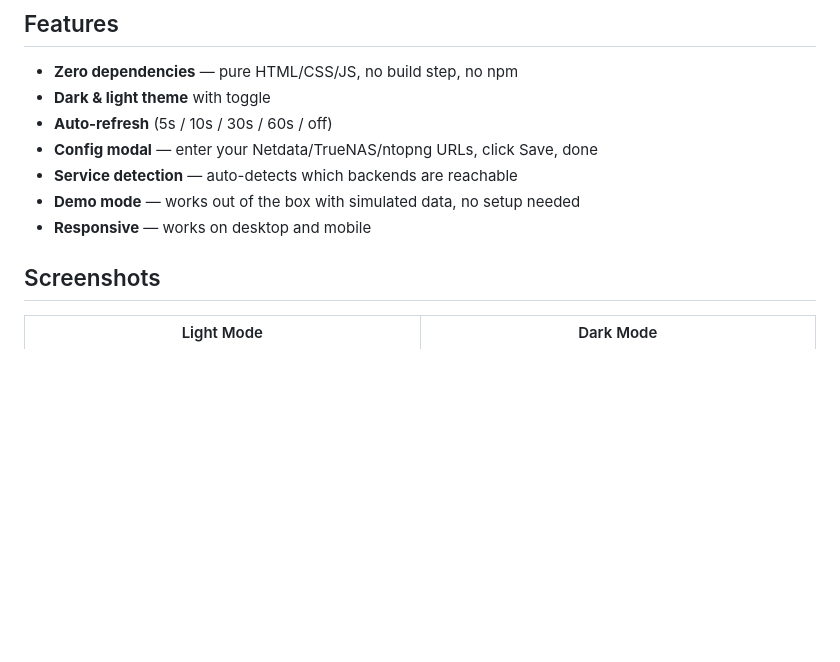
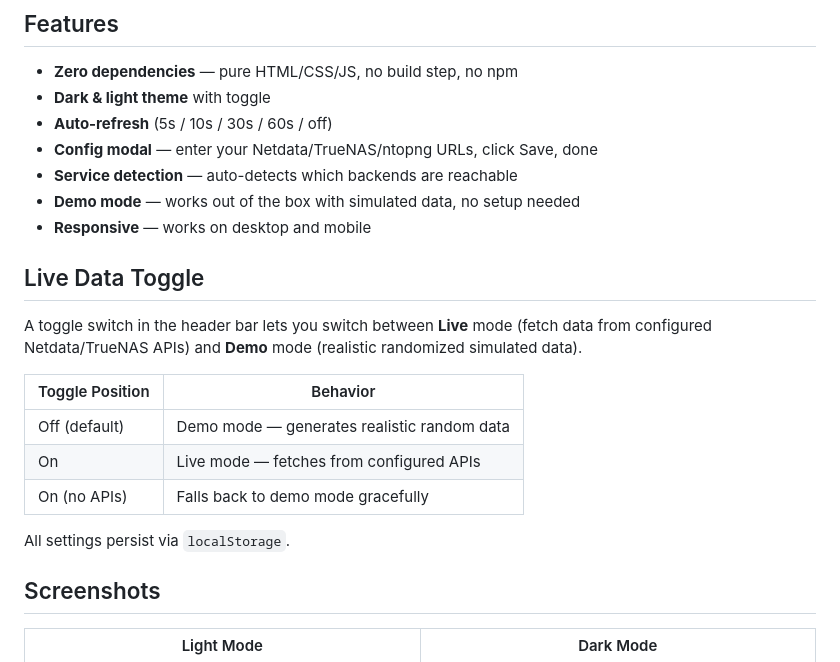
Before and after one commit to vdgbcrypto/openlab-dashboard, a Markdown page: README.md, the part around the change. GitHub-like rendering; blank space fills up the shorter version.

Commit message:
Update README with live data toggle documentation

```diff
--- a/README.md
+++ b/README.md
@@ -15,6 +15,18 @@ A self-hosted, single-page monitoring dashboard for homelab infrastructure. Conn
 - **Service detection** — auto-detects which backends are reachable
 - **Demo mode** — works out of the box with simulated data, no setup needed
 - **Responsive** — works on desktop and mobile
+
+## Live Data Toggle
+
+A toggle switch in the header bar lets you switch between **Live** mode (fetch data from configured Netdata/TrueNAS APIs) and **Demo** mode (realistic randomized simulated data).
+
+| Toggle Position | Behavior |
+|---|---|
+| Off (default) | Demo mode — generates realistic random data |
+| On | Live mode — fetches from configured APIs |
+| On (no APIs) | Falls back to demo mode gracefully |
+
+All settings persist via `localStorage`.
 
 ## Screenshots
 
```
